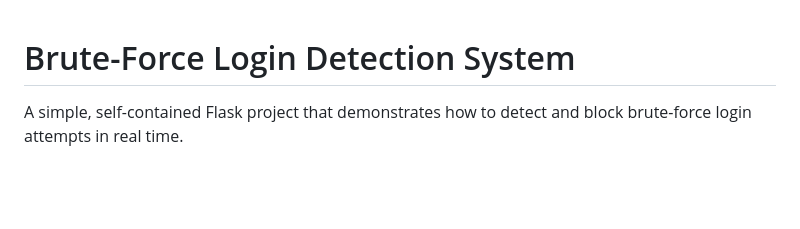
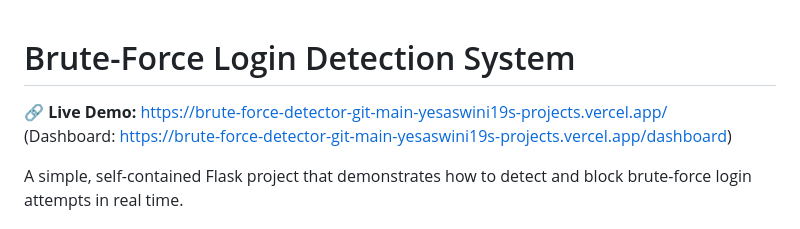
Before and after one commit to yesaswini19/Brute-force-detector, a Markdown page: README.md, the part around the change. GitHub-like rendering; blank space fills up the shorter version.

```diff
--- a/README.md
+++ b/README.md
@@ -1,4 +1,7 @@
 # Brute-Force Login Detection System
+
+ 🔗 **Live Demo:** https://brute-force-detector-git-main-yesaswini19s-projects.vercel.app/
+(Dashboard: https://brute-force-detector-git-main-yesaswini19s-projects.vercel.app/dashboard)
 
 A simple, self-contained Flask project that demonstrates how to detect and
 block brute-force login attempts in real time.
```
